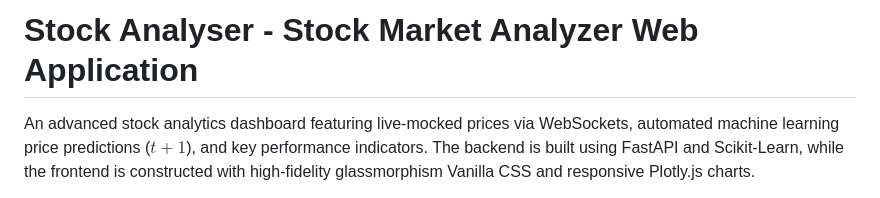
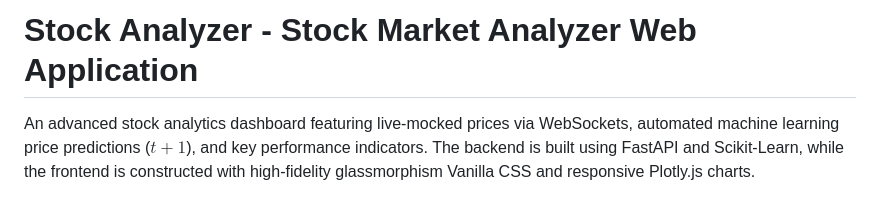
Before and after one commit to Arjun-061/Stock-price-predictor, a Markdown page: README.md, the part around the change. GitHub-like rendering.

Commit message:
Fix typo in project name from 'Analyser' to 'Analyzer'

```diff
--- a/README.md
+++ b/README.md
@@ -1,4 +1,4 @@
-# Stock Analyser - Stock Market Analyzer Web Application
+# Stock Analyzer - Stock Market Analyzer Web Application
 
 An advanced stock analytics dashboard featuring live-mocked prices via WebSockets, automated machine learning price predictions ($t+1$), and key performance indicators. The backend is built using FastAPI and Scikit-Learn, while the frontend is constructed with high-fidelity glassmorphism Vanilla CSS and responsive Plotly.js charts.
 
```
